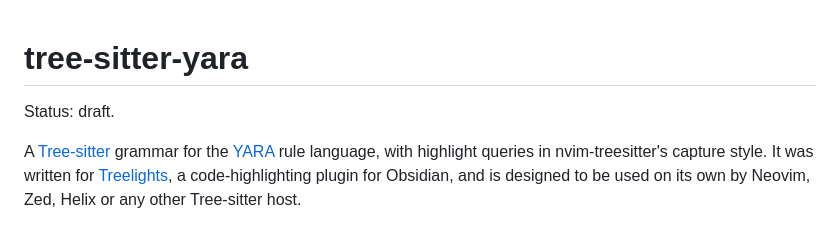
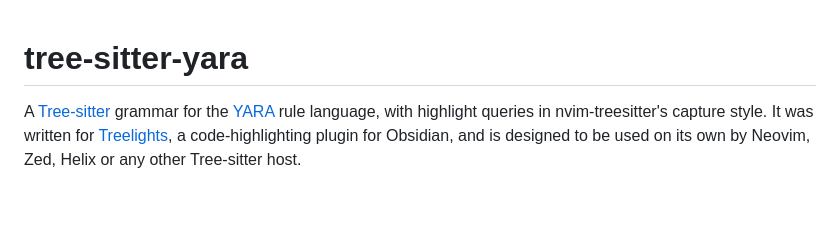
Before and after one commit to james-s-pearson/treelights, a Markdown page: grammars/tree-sitter-yara/README.md, the part around the change. Rendered like a GitHub page; blank space fills up the shorter version.

```diff
--- a/grammars/tree-sitter-yara/README.md
+++ b/grammars/tree-sitter-yara/README.md
@@ -1,6 +1,4 @@
 # tree-sitter-yara
-
-Status: draft.
 
 A [Tree-sitter](https://tree-sitter.github.io/) grammar for the
 [YARA](https://virustotal.github.io/yara/) rule language, with highlight
```
Also changed, not shown: README.md (+1 -3 lines), images/02-security-features.gif (added), images/02-security-features.png (deleted).
